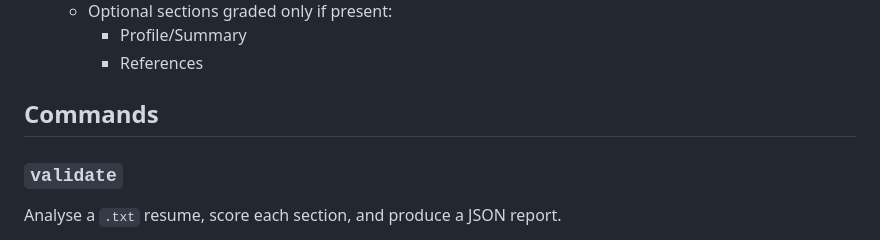
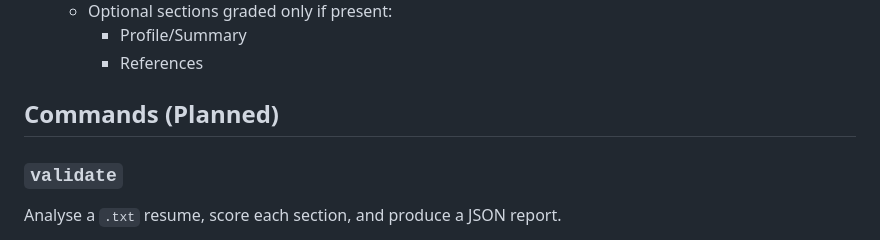
Before and after one commit to JohnStrong/ResumeForgeLint, a Markdown page: README.md, the part around the change. GitHub-like rendering.

Commit message:
docs: Mark commands section as planned

```diff
--- a/README.md
+++ b/README.md
@@ -36,7 +36,7 @@ Simple ATS (application tracking system) Resume/C.V validation tool
     - Profile/Summary
     - References
 
-## Commands
+## Commands (Planned)
 
 ### `validate`
 
```
